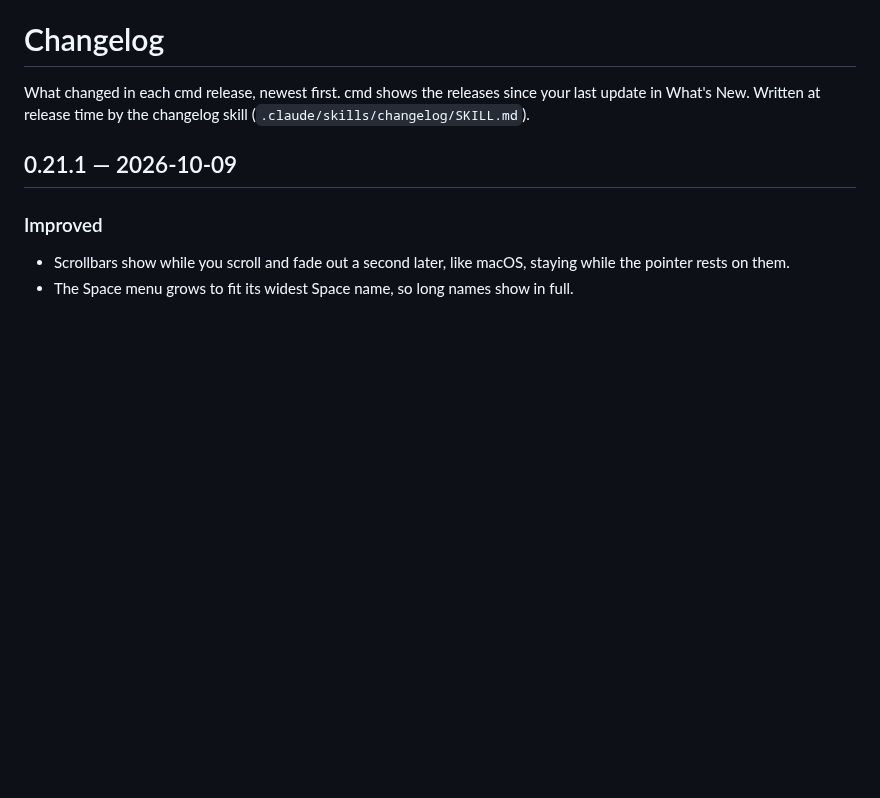
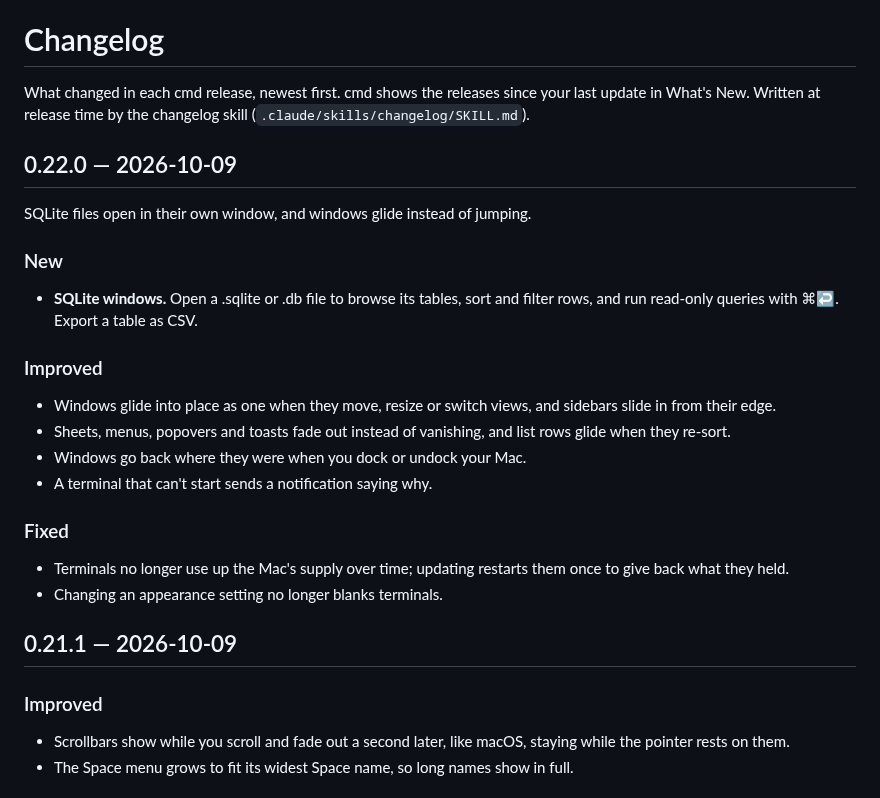
Before and after one commit to janoelze/cmd, a Markdown page: CHANGELOG.md, the part around the change. Rendered like a GitHub page; blank space fills up the shorter version.

Commit message:
Changelog for v0.22.0
Co-Authored-By: Claude Opus 5.5 <noreply@anthropic.com>

```diff
--- a/CHANGELOG.md
+++ b/CHANGELOG.md
@@ -1,6 +1,26 @@
 # Changelog
 
 What changed in each cmd release, newest first. cmd shows the releases since your last update in What's New. Written at release time by the changelog skill (`.claude/skills/changelog/SKILL.md`).
+
+## 0.22.0 — 2026-10-09
+
+SQLite files open in their own window, and windows glide instead of jumping.
+
+### New
+
+- **SQLite windows.** Open a .sqlite or .db file to browse its tables, sort and filter rows, and run read-only queries with ⌘↩. Export a table as CSV.
+
+### Improved
+
+- Windows glide into place as one when they move, resize or switch views, and sidebars slide in from their edge.
+- Sheets, menus, popovers and toasts fade out instead of vanishing, and list rows glide when they re-sort.
+- Windows go back where they were when you dock or undock your Mac.
+- A terminal that can't start sends a notification saying why.
+
+### Fixed
+
+- Terminals no longer use up the Mac's supply over time; updating restarts them once to give back what they held.
+- Changing an appearance setting no longer blanks terminals.
 
 ## 0.21.1 — 2026-10-09
 
```
